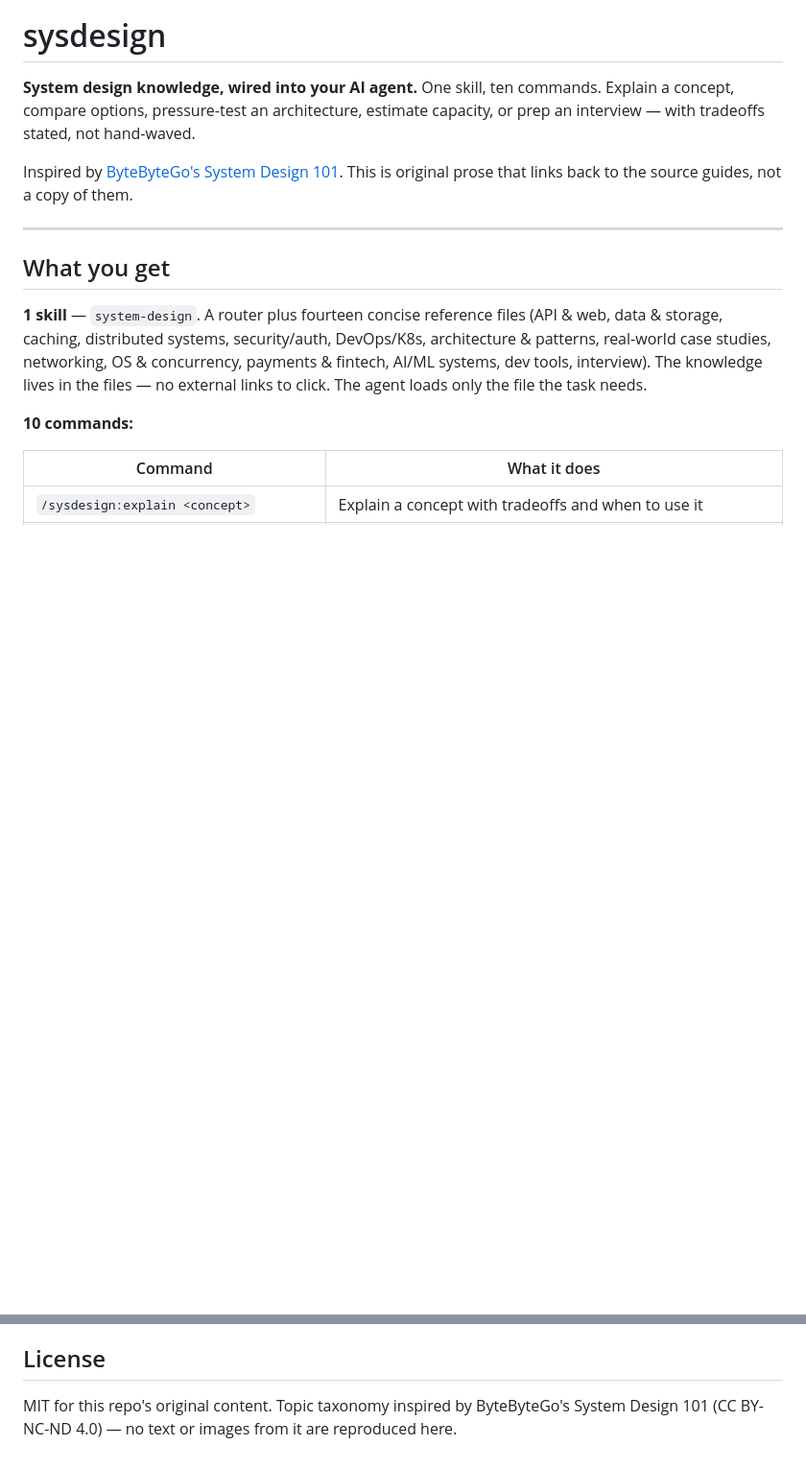
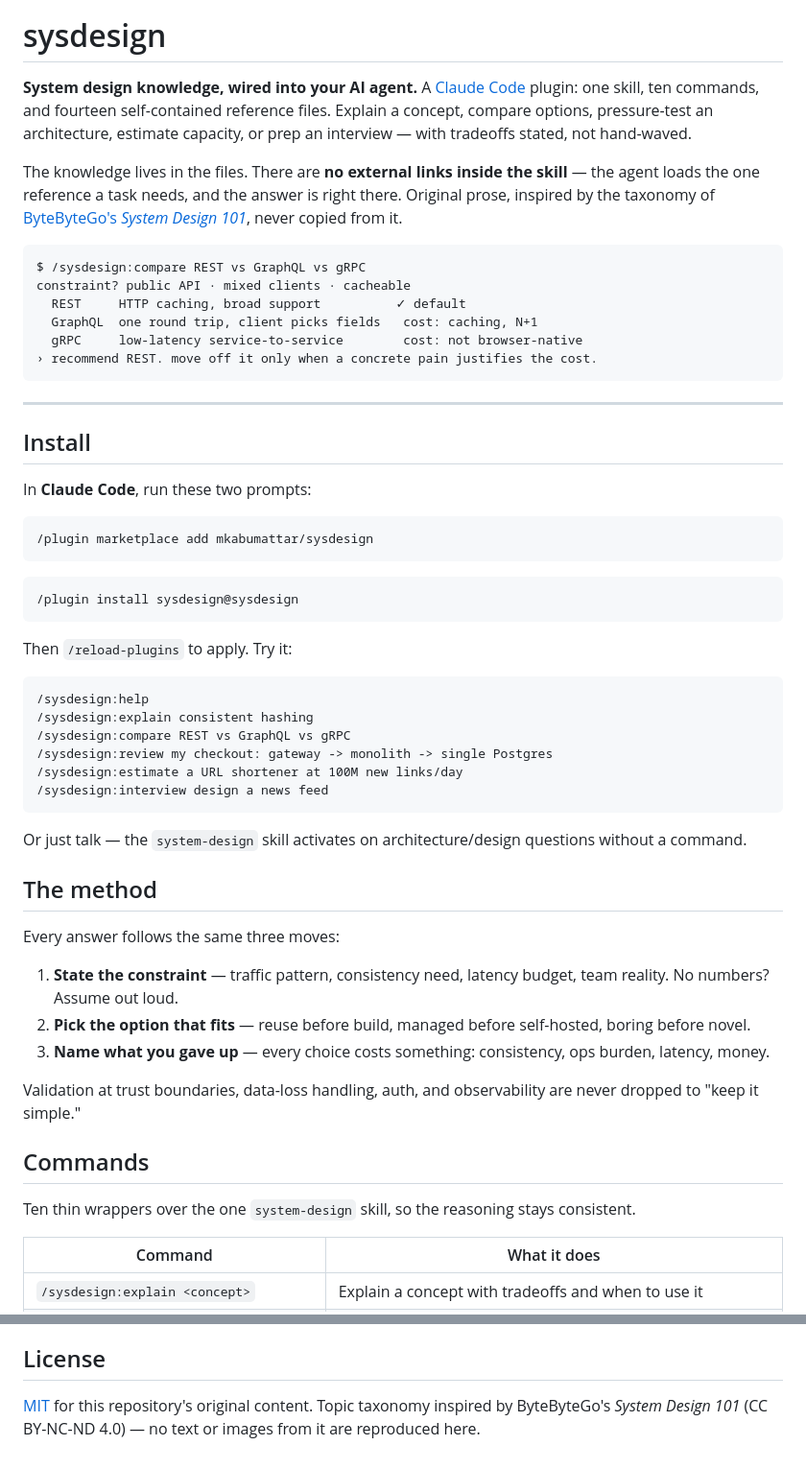
Before and after one commit to MKAbuMattar/sysdesign, a Markdown page: README.md, 2 parts joined by grey strips. Shown at 96% size. GitHub-like rendering; blank space fills up the shorter version.

````diff
--- a/README.md
+++ b/README.md
@@ -5,16 +17,58 @@
 # sysdesign
 
-**System design knowledge, wired into your AI agent.** One skill, ten commands. Explain a concept, compare options, pressure-test an architecture, estimate capacity, or prep an interview — with tradeoffs stated, not hand-waved.
+**System design knowledge, wired into your AI agent.** A [Claude Code](https://claude.com/claude-code) plugin: one skill, ten commands, and fourteen self-contained reference files. Explain a concept, compare options, pressure-test an architecture, estimate capacity, or prep an interview — with tradeoffs stated, not hand-waved.
 
-Inspired by [ByteByteGo's System Design 101](https://github.com/ByteByteGoHq/system-design-101). This is original prose that links back to the source guides, not a copy of them.
+The knowledge lives in the files. There are **no external links inside the skill** — the agent loads the one reference a task needs, and the answer is right there. Original prose, inspired by the taxonomy of [ByteByteGo's *System Design 101*](https://github.com/ByteByteGoHq/system-design-101), never copied from it.
+
+```text
+$ /sysdesign:compare REST vs GraphQL vs gRPC
+constraint? public API · mixed clients · cacheable
+  REST     HTTP caching, broad support          ✓ default
+  GraphQL  one round trip, client picks fields   cost: caching, N+1
+  gRPC     low-latency service-to-service        cost: not browser-native
+› recommend REST. move off it only when a concrete pain justifies the cost.
+```
 
 ---
 
-## What you get
+## Install
 
-**1 skill** — `system-design`. A router plus fourteen concise reference files (API & web, data & storage, caching, distributed systems, security/auth, DevOps/K8s, architecture & patterns, real-world case studies, networking, OS & concurrency, payments & fintech, AI/ML systems, dev tools, interview). The knowledge lives in the files — no external links to click. The agent loads only the file the task needs.
+In **Claude Code**, run these two prompts:
 
-**10 commands:**
+```
+/plugin marketplace add mkabumattar/sysdesign
+```
+
+```
+/plugin install sysdesign@sysdesign
+```
+
+Then `/reload-plugins` to apply. Try it:
+
+```
+/sysdesign:help
+/sysdesign:explain consistent hashing
+/sysdesign:compare REST vs GraphQL vs gRPC
+/sysdesign:review my checkout: gateway -> monolith -> single Postgres
+/sysdesign:estimate a URL shortener at 100M new links/day
+/sysdesign:interview design a news feed
+```
+
+Or just talk — the `system-design` skill activates on architecture/design questions without a command.
+
+## The method
+
+Every answer follows the same three moves:
+
+1. **State the constraint** — traffic pattern, consistency need, latency budget, team reality. No numbers? Assume out loud.
+2. **Pick the option that fits** — reuse before build, managed before self-hosted, boring before novel.
+3. **Name what you gave up** — every choice costs something: consistency, ops burden, latency, money.
+
+Validation at trust boundaries, data-loss handling, auth, and observability are never dropped to "keep it simple."
+
+## Commands
+
+Ten thin wrappers over the one `system-design` skill, so the reasoning stays consistent.
 
 | Command | What it does |
 | --- | --- |
@@ -92,4 +141,4 @@ sysdesign/
 
 ## License
 
-MIT for this repo's original content. Topic taxonomy inspired by ByteByteGo's System Design 101 (CC BY-NC-ND 4.0) — no text or images from it are reproduced here.
+[MIT](LICENSE) for this repository's original content. Topic taxonomy inspired by ByteByteGo's *System Design 101* (CC BY-NC-ND 4.0) — no text or images from it are reproduced here.
````
Also changed, not shown: other parts of README.md (+58 -51 lines).
